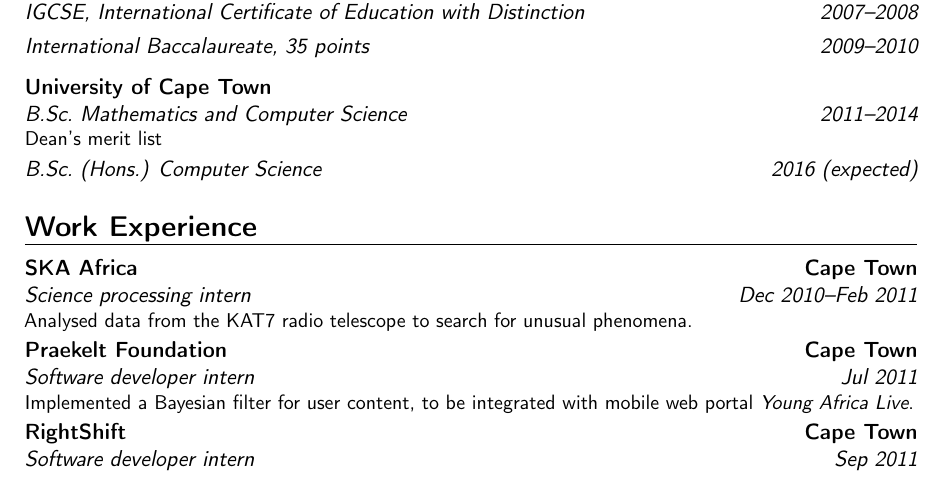
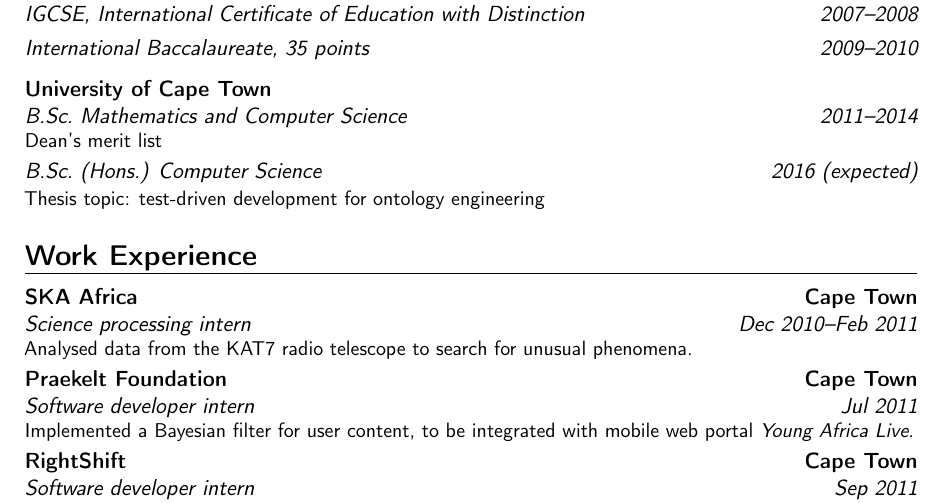
Before and after one commit to kierendavies/cv, a LaTeX CV (cv-moderncv.tex): part of page 1 of 2, cut so that both start at the same text. Compiled offline with pdfLaTeX.

Commit message:
Add honours thesis topic

```diff
--- a/cv-moderncv.tex
+++ b/cv-moderncv.tex
@@ -11,7 +11,7 @@
     \else{\\\vbox{\small#7}}\fi%
   \par\addvspace{#1}}
 
-\usepackage[a4paper,scale=0.75,top=3cm,bottom=1cm]{geometry}
+\usepackage[a4paper,scale=0.75,top=2.5cm,bottom=1cm,includefoot]{geometry}
 \setlength{\hintscolumnwidth}{3cm}
 
 \usepackage{url}
@@ -48,7 +48,9 @@
 \cventry{2011--2014}{B.Sc.~Mathematics and Computer Science}{University of Cape Town}{}{}{%
     Dean's merit list
 }
-\cventryfollowon{2016 (expected)}{B.Sc.~(Hons.) Computer Science}{}{}{}{}
+\cventryfollowon{2016 (expected)}{B.Sc.~(Hons.) Computer Science}{}{}{}{%
+    Thesis topic: test-driven development for ontology engineering
+}
 
 \section{Work Experience}
 \cventry{Dec 2010--Feb 2011}{Science processing intern}{SKA Africa}{Cape Town}{}{
```
Also changed, not shown: cv-moderncv.pdf.
